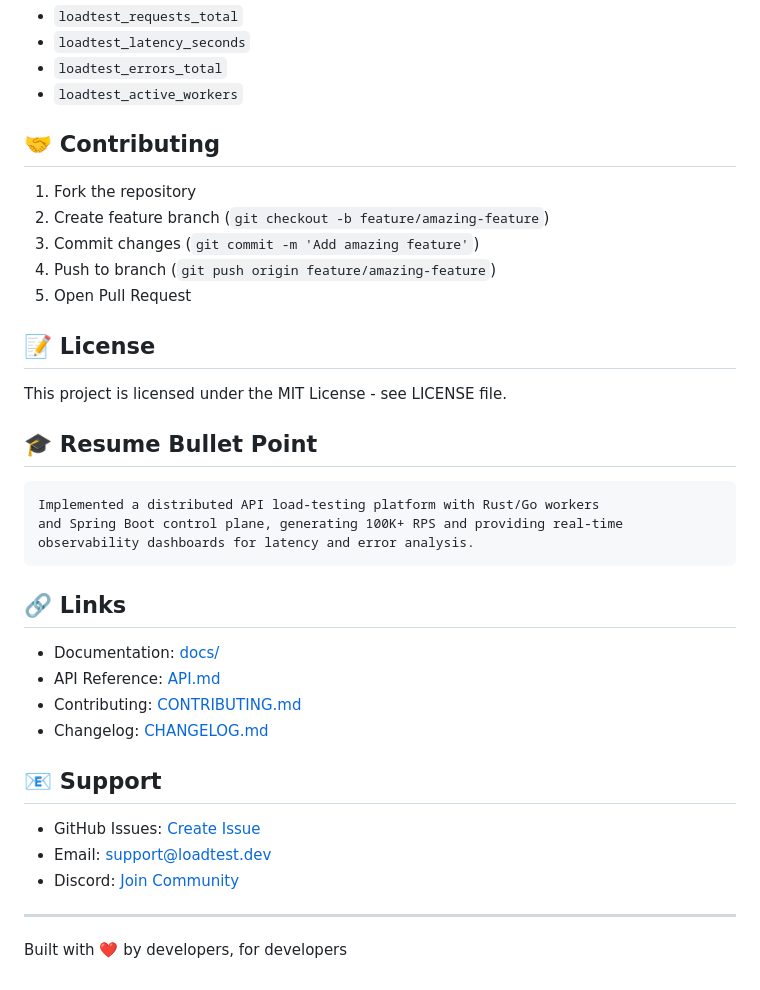
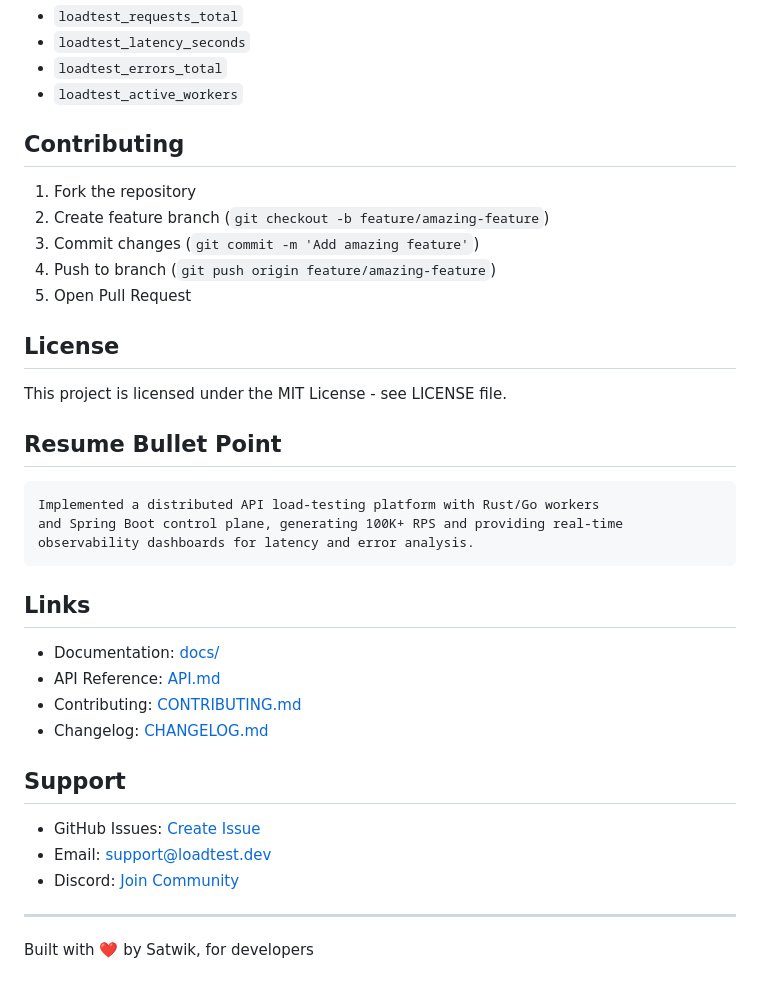
Before and after one commit to satwikmishra11/D.A.L.T, a Markdown page: docs/readme.md, the part around one of its changes. GitHub-like rendering.

````diff
--- a/docs/readme.md
+++ b/docs/readme.md
@@ -399,7 +399,7 @@ Controller exposes metrics at `/actuator/prometheus`:
 - `loadtest_errors_total`
 - `loadtest_active_workers`
 
-## 🤝 Contributing
+##  Contributing
 
 1. Fork the repository
 2. Create feature branch (`git checkout -b feature/amazing-feature`)
@@ -407,11 +407,11 @@ Controller exposes metrics at `/actuator/prometheus`:
 4. Push to branch (`git push origin feature/amazing-feature`)
 5. Open Pull Request
 
-## 📝 License
+##  License
 
 This project is licensed under the MIT License - see LICENSE file.
 
-## 🎓 Resume Bullet Point
+##  Resume Bullet Point
 
 ```
 Implemented a distributed API load-testing platform with Rust/Go workers
@@ -419,12 +419,12 @@ and Spring Boot control plane, generating 100K+ RPS and providing real-time
 observability dashboards for latency and error analysis.
 ```
 
-## 🔗 Links
+##  Links
 
 - Documentation: [docs/](./docs)
 - API Reference: [API.md](./API.md)
 - Contributing: [CONTRIBUTING.md](./CONTRIBUTING.md)
 - Changelog: [CHANGELOG.md](./CHANGELOG.md)
 
-## 📧 Support
+##  Support
 
@@ -434,4 +434,4 @@ observability dashboards for latency and error analysis.
 
 ---
 
-Built with ❤️ by developers, for developers
+Built with ❤️ by Satwik, for developers
````
Also changed, not shown: other parts of docs/readme.md (+11 -11 lines).
